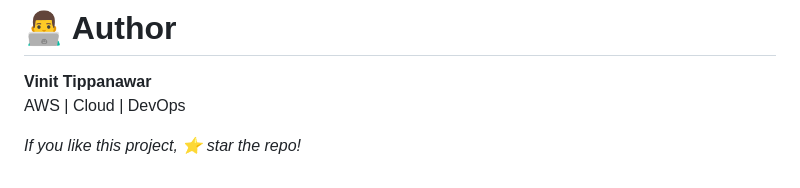
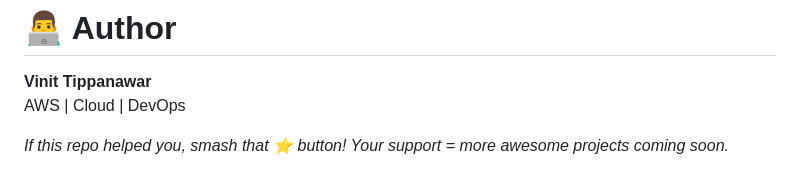
Before and after one commit to vinittippanawar/mini-ecommerce-aws-project, a Markdown page: README.md, the part around the change. Drawn GitHub-style.

```diff
--- a/README.md
+++ b/README.md
@@ -520,4 +520,5 @@ https://github.com/user-attachments/assets/25c238f4-74fb-4c36-a89b-af9293cb3a41
 **Vinit Tippanawar**
 AWS | Cloud | DevOps
 
-*If you like this project, ⭐ star the repo!*
+*If this repo helped you, smash that ⭐ button!
+Your support = more awesome projects coming soon.*
```
